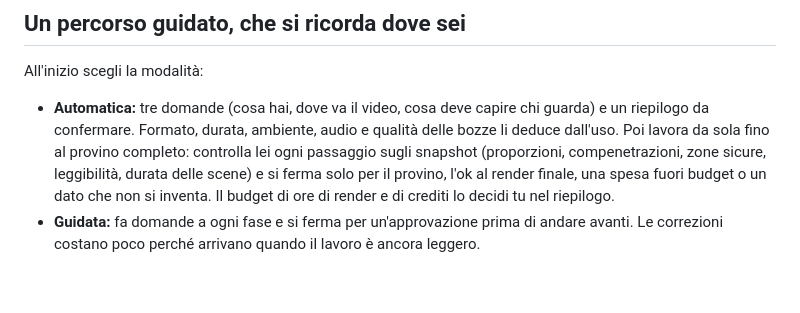
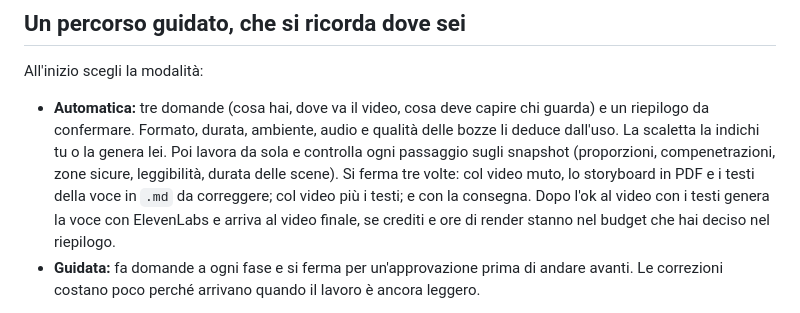
Before and after one commit to mariomele/blender-product-video, a Markdown page: blender-product-video/README.md, the part around the change. GitHub-like rendering; blank space fills up the shorter version.

```diff
--- a/blender-product-video/README.md
+++ b/blender-product-video/README.md
@@ -23,7 +23,7 @@ Una skill per Claude Code che porta dal materiale grezzo di un prodotto (foto, l
 
 All'inizio scegli la modalità:
 
-- **Automatica:** tre domande (cosa hai, dove va il video, cosa deve capire chi guarda) e un riepilogo da confermare. Formato, durata, ambiente, audio e qualità delle bozze li deduce dall'uso. Poi lavora da sola fino al provino completo: controlla lei ogni passaggio sugli snapshot (proporzioni, compenetrazioni, zone sicure, leggibilità, durata delle scene) e si ferma solo per il provino, l'ok al render finale, una spesa fuori budget o un dato che non si inventa. Il budget di ore di render e di crediti lo decidi tu nel riepilogo.
+- **Automatica:** tre domande (cosa hai, dove va il video, cosa deve capire chi guarda) e un riepilogo da confermare. Formato, durata, ambiente, audio e qualità delle bozze li deduce dall'uso. La scaletta la indichi tu o la genera lei. Poi lavora da sola e controlla ogni passaggio sugli snapshot (proporzioni, compenetrazioni, zone sicure, leggibilità, durata delle scene). Si ferma tre volte: col video muto, lo storyboard in PDF e i testi della voce in `.md` da correggere; col video più i testi; e con la consegna. Dopo l'ok al video con i testi genera la voce con ElevenLabs e arriva al video finale, se crediti e ore di render stanno nel budget che hai deciso nel riepilogo.
 - **Guidata:** fa domande a ogni fase e si ferma per un'approvazione prima di andare avanti. Le correzioni costano poco perché arrivano quando il lavoro è ancora leggero.
 
 Tutte le decisioni (formato, ambiente, palette, voce, scene approvate) vengono scritte in un file **`progetto.md`** nella cartella del progetto. Se riprendi il lavoro il giorno dopo, o in un'altra sessione, la skill riparte da lì senza rifarti le stesse domande.
```
Also changed, not shown: README.md (+5 -5 lines), blender-product-video/SKILL.md (+12 -3 lines), docs/assets/examples/ambiente_fiera.jpg (deleted), docs/assets/examples/ambiente_logistica.jpg (added), docs/assets/examples/ambiente_officina.jpg (added), docs/assets/examples/ambiente_tramonto.jpg (deleted), 2 other files.
